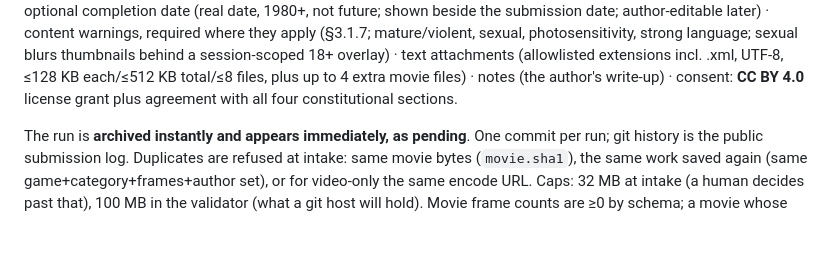
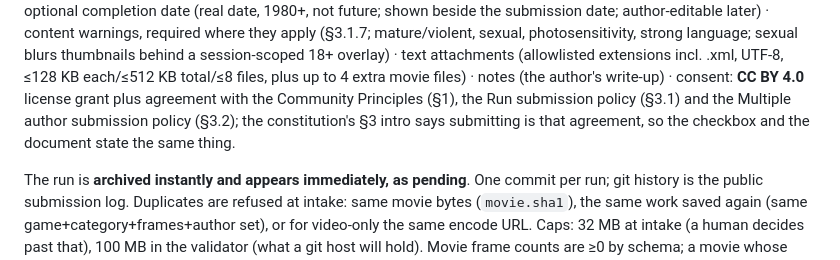
Before and after one commit to ToolAssisted-run/website, a Markdown page: DESIGN.md, the part around the change. GitHub-like rendering; blank space fills up the shorter version.

Commit message:
DESIGN: the consent checkbox cites Principles and the Submission Policy, matching the constitution's own words
Co-Authored-By: Claude Fable 5 <noreply@anthropic.com>
Claude-Session: https://claude.ai/code/session_01NUtkkWRypCwR6weQaSRtUs

```diff
--- a/DESIGN.md
+++ b/DESIGN.md
@@ -224,7 +224,10 @@ sexual, photosensitivity, strong language; sexual blurs thumbnails behind a
 session-scoped 18+ overlay) · text attachments (allowlisted extensions incl.
 .xml, UTF-8, ≤128 KB each/≤512 KB total/≤8 files, plus up to 4 extra movie
 files) · notes (the author's write-up) · consent: **CC BY 4.0** license grant
-plus agreement with all four constitutional sections.
+plus agreement with the Community Principles (§1), the Run submission policy
+(§3.1) and the Multiple author submission policy (§3.2); the constitution's
+§3 intro says submitting is that agreement, so the checkbox and the
+document state the same thing.
 
 The run is **archived instantly and appears immediately, as pending**. One
 commit per run; git history is the public submission log. Duplicates are
```
